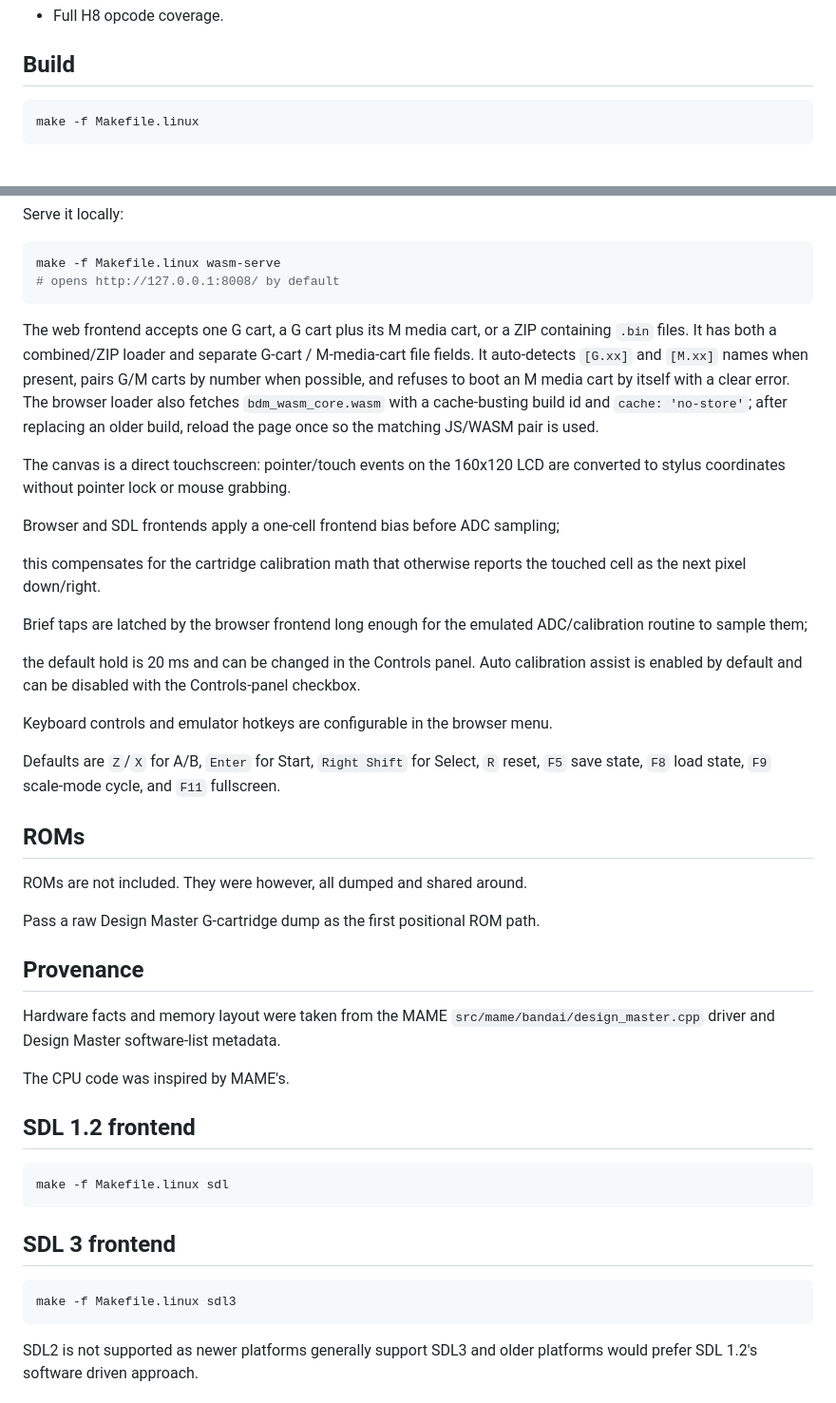
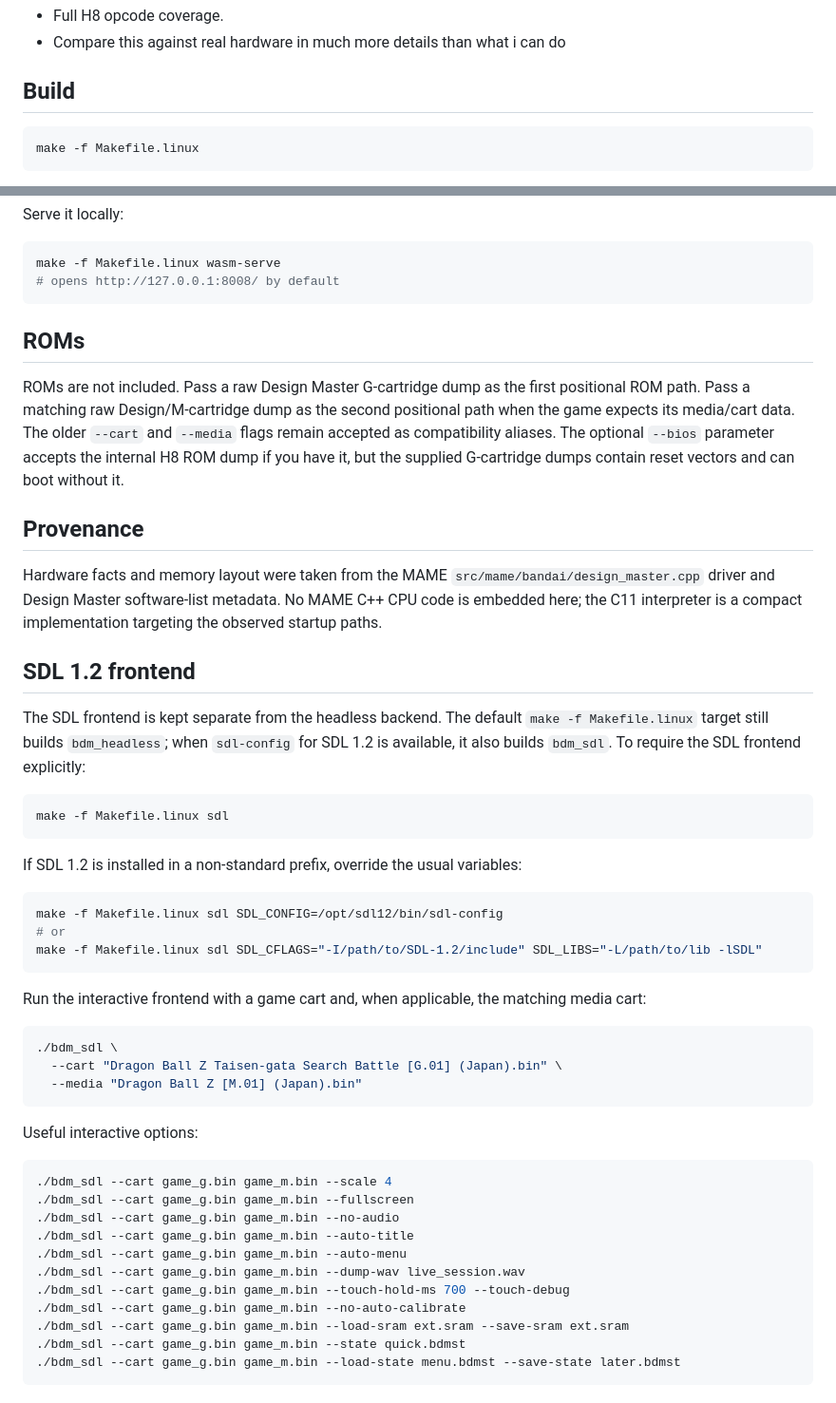
Before and after one commit to gameblabla/BDMEmu, a Markdown page: README.md, 2 parts joined by grey strips. Shown at 95% size. GitHub-like rendering.

````diff
--- a/README.md
+++ b/README.md
@@ -24,4 +48,5 @@ Therefore, a gamepad is not officially supported.
 - Full H8 opcode coverage.
+- Compare this against real hardware in much more details than what i can do
 
 ## Build
 
@@ -53,44 +78,52 @@ make -f Makefile.linux wasm-serve
 # opens http://127.0.0.1:8008/ by default
 ```
 
-The web frontend accepts one G cart, a G cart plus its M media cart, or a ZIP containing `.bin` files. It has both a combined/ZIP loader and separate G-cart / M-media-cart file fields. It auto-detects `[G.xx]` and `[M.xx]` names when present, pairs G/M carts by number when possible, and refuses to boot an M media cart by itself with a clear error. The browser loader also fetches `bdm_wasm_core.wasm` with a cache-busting build id and `cache: 'no-store'`; after replacing an older build, reload the page once so the matching JS/WASM pair is used.
-
-The canvas is a direct touchscreen: pointer/touch events on the 160x120 LCD are converted to stylus coordinates without pointer lock or mouse grabbing.
-
-Browser and SDL frontends apply a one-cell frontend bias before ADC sampling;
-
-this compensates for the cartridge calibration math that otherwise reports the touched cell as the next pixel down/right.
-
-Brief taps are latched by the browser frontend long enough for the emulated ADC/calibration routine to sample them;
-
-the default hold is 20 ms and can be changed in the Controls panel. Auto calibration assist is enabled by default and can be disabled with the Controls-panel checkbox.
-
-Keyboard controls and emulator hotkeys are configurable in the browser menu.
-
-Defaults are `Z`/`X` for A/B, `Enter` for Start, `Right Shift` for Select, `R` reset, `F5` save state, `F8` load state, `F9` scale-mode cycle, and `F11` fullscreen.
 
 ## ROMs
 
-ROMs are not included. They were however, all dumped and shared around.
-
-Pass a raw Design Master G-cartridge dump as the first positional ROM path.
+ROMs are not included. Pass a raw Design Master G-cartridge dump as the first positional ROM path. Pass a matching raw Design/M-cartridge dump as the second positional path when the game expects its media/cart data. The older `--cart` and `--media` flags remain accepted as compatibility aliases. The optional `--bios` parameter accepts the internal H8 ROM dump if you have it, but the supplied G-cartridge dumps contain reset vectors and can boot without it.
 
 ## Provenance
 
-Hardware facts and memory layout were taken from the MAME `src/mame/bandai/design_master.cpp` driver and Design Master software-list metadata.
-
-The CPU code was inspired by MAME's.
+Hardware facts and memory layout were taken from the MAME `src/mame/bandai/design_master.cpp` driver and Design Master software-list metadata. No MAME C++ CPU code is embedded here; the C11 interpreter is a compact implementation targeting the observed startup paths.
 
 ## SDL 1.2 frontend
+
+The SDL frontend is kept separate from the headless backend.  The default `make -f Makefile.linux` target still builds `bdm_headless`; when `sdl-config` for SDL 1.2 is available, it also builds `bdm_sdl`.  To require the SDL frontend explicitly:
 
 ```sh
 make -f Makefile.linux sdl
 ```
 
-## SDL 3 frontend
+If SDL 1.2 is installed in a non-standard prefix, override the usual variables:
 
 ```sh
-make -f Makefile.linux sdl3
+make -f Makefile.linux sdl SDL_CONFIG=/opt/sdl12/bin/sdl-config
+# or
+make -f Makefile.linux sdl SDL_CFLAGS="-I/path/to/SDL-1.2/include" SDL_LIBS="-L/path/to/lib -lSDL"
 ```
 
-SDL2 is not supported as newer platforms generally support SDL3 and older platforms would prefer SDL 1.2's software driven approach.
+Run the interactive frontend with a game cart and, when applicable, the matching media cart:
+
+```sh
+./bdm_sdl \
+  --cart "Dragon Ball Z Taisen-gata Search Battle [G.01] (Japan).bin" \
+  --media "Dragon Ball Z [M.01] (Japan).bin"
+```
+
+Useful interactive options:
+
+```sh
+./bdm_sdl --cart game_g.bin game_m.bin --scale 4
+./bdm_sdl --cart game_g.bin game_m.bin --fullscreen
+./bdm_sdl --cart game_g.bin game_m.bin --no-audio
+./bdm_sdl --cart game_g.bin game_m.bin --auto-title
+./bdm_sdl --cart game_g.bin game_m.bin --auto-menu
+./bdm_sdl --cart game_g.bin game_m.bin --dump-wav live_session.wav
+./bdm_sdl --cart game_g.bin game_m.bin --touch-hold-ms 700 --touch-debug
+./bdm_sdl --cart game_g.bin game_m.bin --no-auto-calibrate
+./bdm_sdl --cart game_g.bin game_m.bin --load-sram ext.sram --save-sram ext.sram
+./bdm_sdl --cart game_g.bin game_m.bin --state quick.bdmst
+./bdm_sdl --cart game_g.bin game_m.bin --load-state menu.bdmst --save-state later.bdmst
+```
+
````
Also changed, not shown: other parts of README.md (+58 -42 lines).
